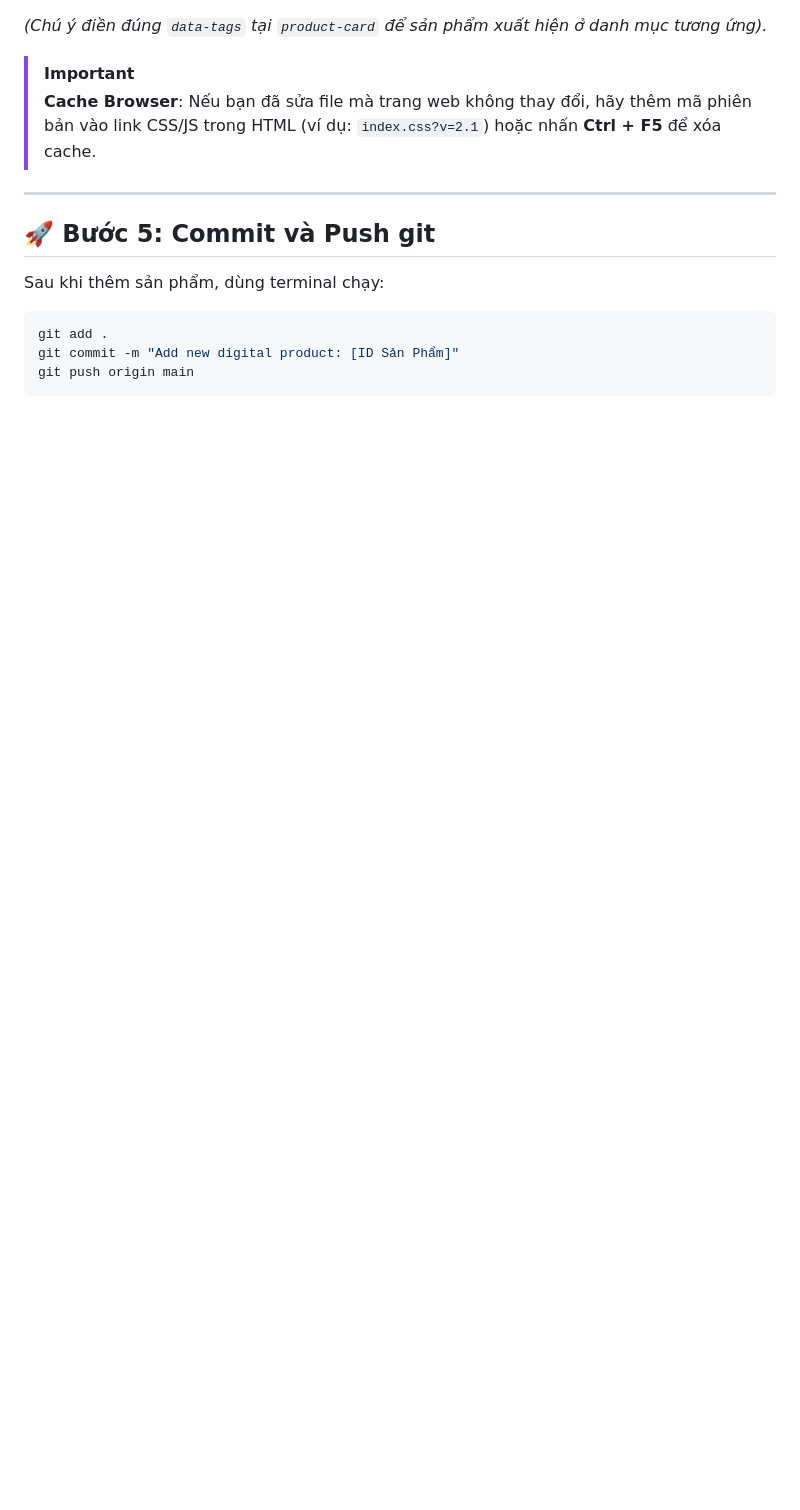
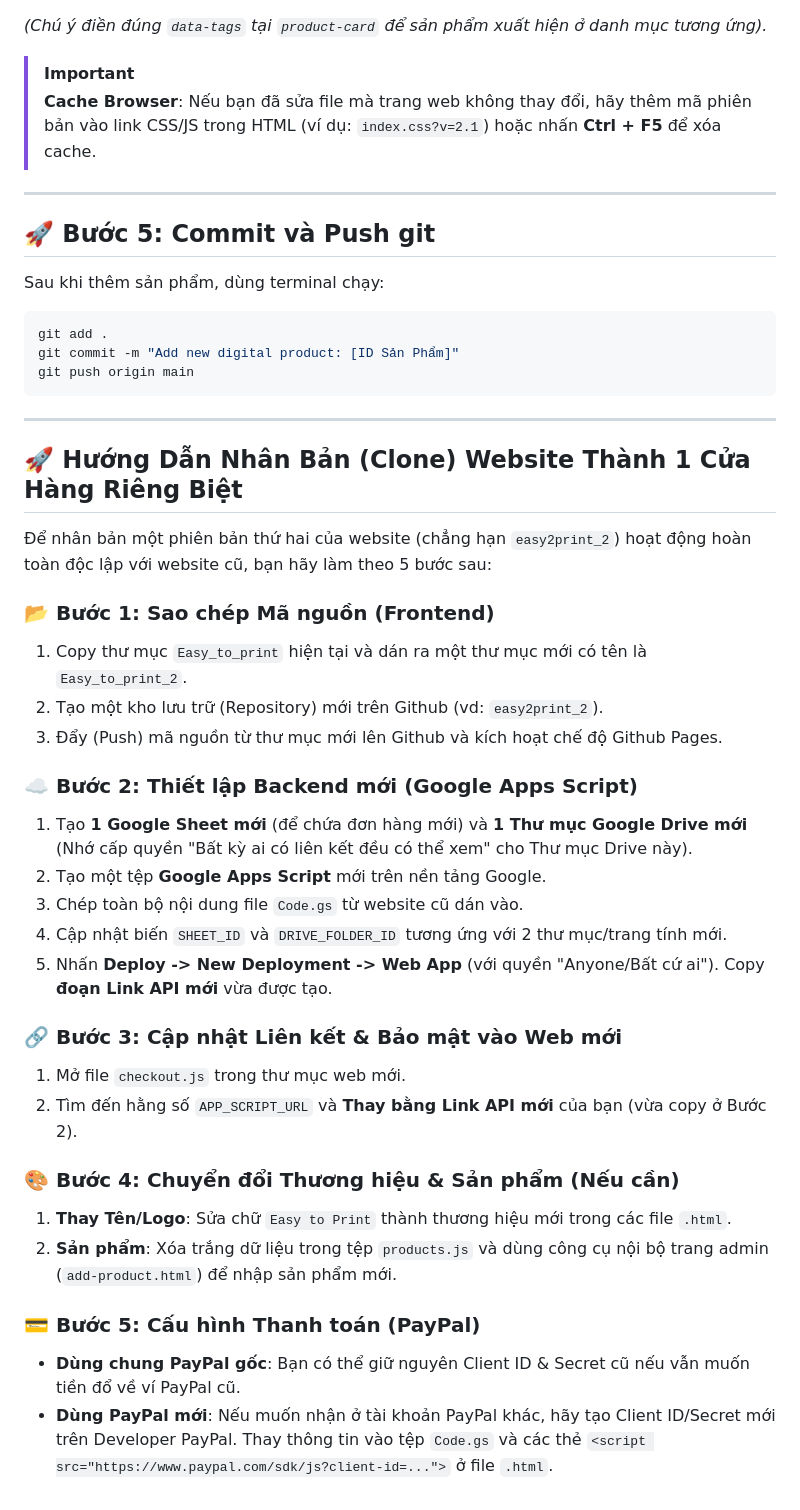
Before and after one commit to 9dpi/easy2print, a Markdown page: HUONG_DAN_SUBMIT_SAN_PHAM.md, the part around the change. Rendered like a GitHub page; blank space fills up the shorter version.

Commit message:
Docs: Added extensive guide for cloning the website into a separate second store.

````diff
--- a/HUONG_DAN_SUBMIT_SAN_PHAM.md
+++ b/HUONG_DAN_SUBMIT_SAN_PHAM.md
@@ -88,3 +88,33 @@ git add .
 git commit -m "Add new digital product: [ID Sản Phẩm]"
 git push origin main
 ```
+
+---
+
+## 🚀 Hướng Dẫn Nhân Bản (Clone) Website Thành 1 Cửa Hàng Riêng Biệt
+
+Để nhân bản một phiên bản thứ hai của website (chẳng hạn `easy2print_2`) hoạt động hoàn toàn độc lập với website cũ, bạn hãy làm theo 5 bước sau:
+
+### 📂 Bước 1: Sao chép Mã nguồn (Frontend)
+1. Copy thư mục `Easy_to_print` hiện tại và dán ra một thư mục mới có tên là `Easy_to_print_2`.
+2. Tạo một kho lưu trữ (Repository) mới trên Github (vd: `easy2print_2`).
+3. Đẩy (Push) mã nguồn từ thư mục mới lên Github và kích hoạt chế độ Github Pages.
+
+### ☁️ Bước 2: Thiết lập Backend mới (Google Apps Script)
+1. Tạo **1 Google Sheet mới** (để chứa đơn hàng mới) và **1 Thư mục Google Drive mới** (Nhớ cấp quyền "Bất kỳ ai có liên kết đều có thể xem" cho Thư mục Drive này).
+2. Tạo một tệp **Google Apps Script** mới trên nền tảng Google.
+3. Chép toàn bộ nội dung file `Code.gs` từ website cũ dán vào.
+4. Cập nhật biến `SHEET_ID` và `DRIVE_FOLDER_ID` tương ứng với 2 thư mục/trang tính mới.
+5. Nhấn **Deploy -> New Deployment -> Web App** (với quyền "Anyone/Bất cứ ai"). Copy **đoạn Link API mới** vừa được tạo.
+
+### 🔗 Bước 3: Cập nhật Liên kết & Bảo mật vào Web mới
+1. Mở file `checkout.js` trong thư mục web mới.
+2. Tìm đến hằng số `APP_SCRIPT_URL` và **Thay bằng Link API mới** của bạn (vừa copy ở Bước 2).
+
+### 🎨 Bước 4: Chuyển đổi Thương hiệu & Sản phẩm (Nếu cần)
+1. **Thay Tên/Logo**: Sửa chữ `Easy to Print` thành thương hiệu mới trong các file `.html`.
+2. **Sản phẩm**: Xóa trắng dữ liệu trong tệp `products.js` và dùng công cụ nội bộ trang admin (`add-product.html`) để nhập sản phẩm mới.
+
+### 💳 Bước 5: Cấu hình Thanh toán (PayPal)
+*   **Dùng chung PayPal gốc**: Bạn có thể giữ nguyên Client ID & Secret cũ nếu vẫn muốn tiền đổ về ví PayPal cũ.
+*   **Dùng PayPal mới**: Nếu muốn nhận ở tài khoản PayPal khác, hãy tạo Client ID/Secret mới trên Developer PayPal. Thay thông tin vào tệp `Code.gs` và các thẻ `<script src="https://www.paypal.com/sdk/js?client-id=...">` ở file `.html`.
````
